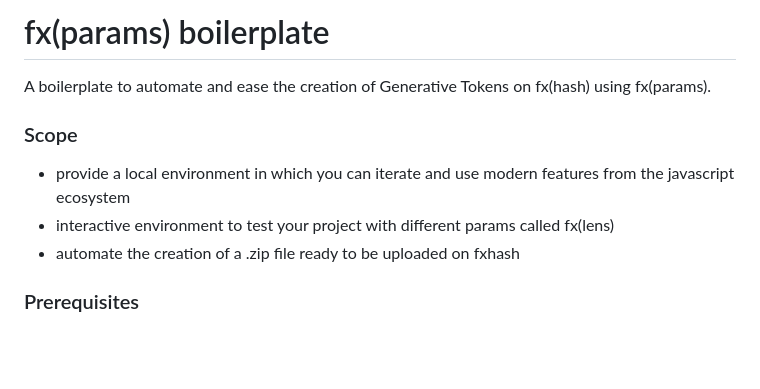
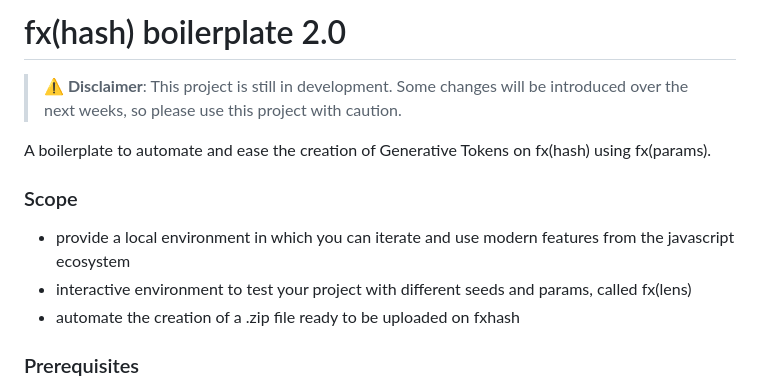
Before and after one commit to fxhash/params-boilerplate, a Markdown page: README.md, the part around one of its changes. GitHub-like rendering; blank space fills up the shorter version.

Commit message:
small cleanup readme

```diff
--- a/README.md
+++ b/README.md
@@ -1,10 +1,13 @@
-# fx(params) boilerplate
+# fx(hash) boilerplate 2.0
+
+> **⚠️ Disclaimer**: This project is still in development. Some changes will be introduced over the next weeks, so please use this project with caution.
 
 A boilerplate to automate and ease the creation of Generative Tokens on fx(hash) using fx(params).
 
 ### Scope
+
 - provide a local environment in which you can iterate and use modern features from the javascript ecosystem
-- interactive environment to test your project with different params called fx(lens)
+- interactive environment to test your project with different seeds and params, called fx(lens)
 - automate the creation of a .zip file ready to be uploaded on fxhash
 
 ### Prerequisites
```
Also changed, not shown: other parts of README.md (+6 -5 lines).
